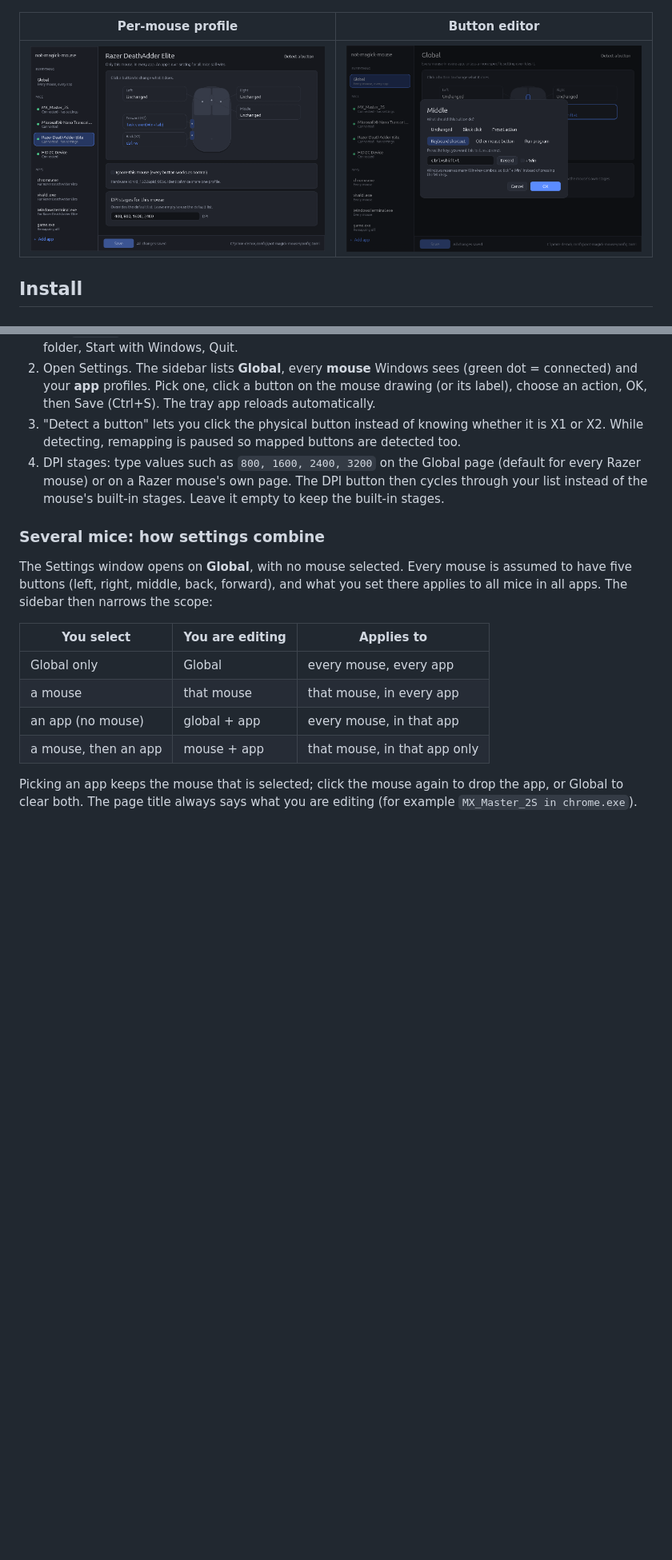
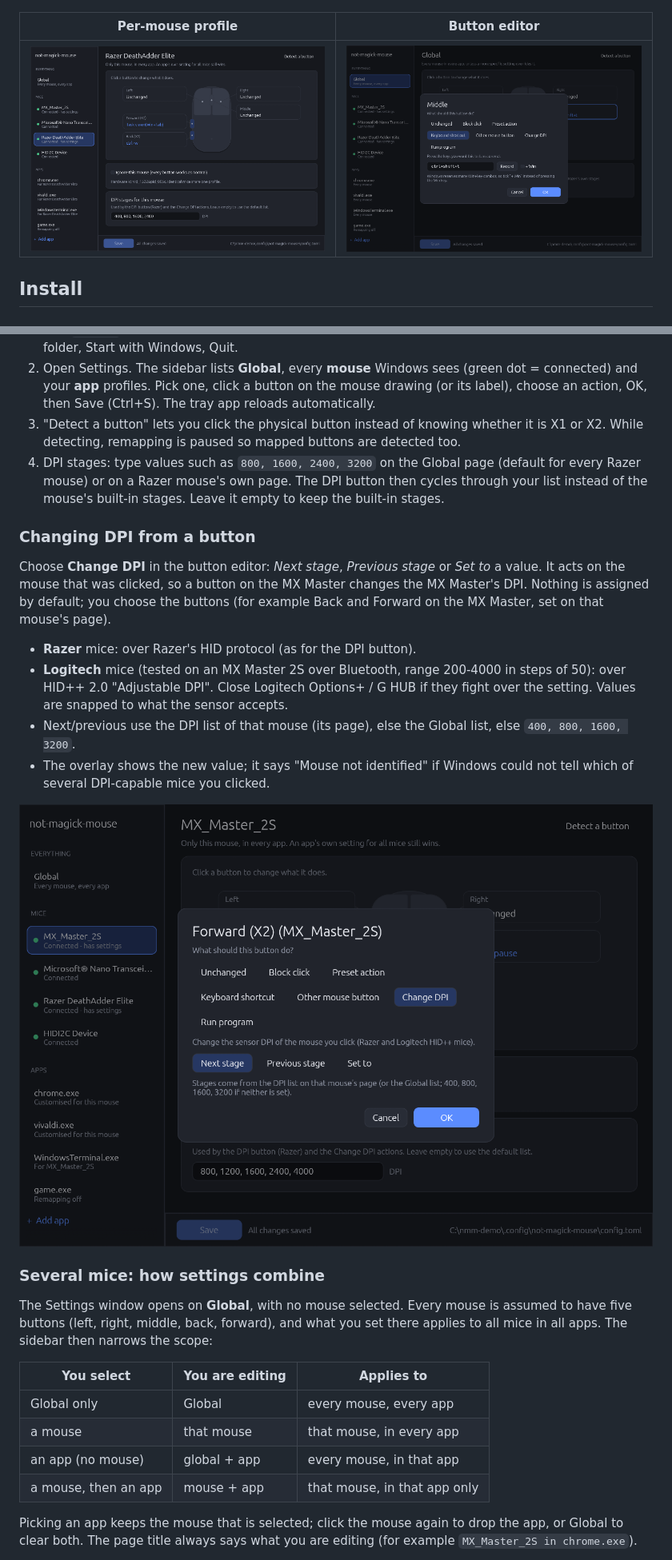
Before and after one commit to mabayhan/not-magick-mouse, a Markdown page: README.md, 2 parts joined by grey strips. Shown at 80% size. GitHub-like rendering; pictures changed too: docs/screenshots/edit-dpi.png (added), docs/screenshots/edit-shortcut.png, docs/screenshots/mouse.png; blank space fills up the shorter version.

```diff
--- a/README.md
+++ b/README.md
@@ -56,6 +56,17 @@ The installer definition is `daemon/wix/main.wxs`.
 2. Open Settings. The sidebar lists **Global**, every **mouse** Windows sees (green dot = connected) and your **app** profiles. Pick one, click a button on the mouse drawing (or its label), choose an action, OK, then Save (Ctrl+S). The tray app reloads automatically.
 3. "Detect a button" lets you click the physical button instead of knowing whether it is X1 or X2. While detecting, remapping is paused so mapped buttons are detected too.
 4. DPI stages: type values such as `800, 1600, 2400, 3200` on the Global page (default for every Razer mouse) or on a Razer mouse's own page. The DPI button then cycles through your list instead of the mouse's built-in stages. Leave it empty to keep the built-in stages.
+
+### Changing DPI from a button
+
+Choose **Change DPI** in the button editor: *Next stage*, *Previous stage* or *Set to* a value. It acts on the mouse that was clicked, so a button on the MX Master changes the MX Master's DPI. Nothing is assigned by default; you choose the buttons (for example Back and Forward on the MX Master, set on that mouse's page).
+
+- **Razer** mice: over Razer's HID protocol (as for the DPI button).
+- **Logitech** mice (tested on an MX Master 2S over Bluetooth, range 200-4000 in steps of 50): over HID++ 2.0 "Adjustable DPI". Close Logitech Options+ / G HUB if they fight over the setting. Values are snapped to what the sensor accepts.
+- Next/previous use the DPI list of that mouse (its page), else the Global list, else `400, 800, 1600, 3200`.
+- The overlay shows the new value; it says "Mouse not identified" if Windows could not tell which of several DPI-capable mice you clicked.
+
+![Change DPI](docs/screenshots/edit-dpi.png)
 
 ### Several mice: how settings combine
 
```
Also changed, not shown: other parts of README.md (+2 -2 lines), PLAN.md (+1 -0 lines), docs/screenshots/global.png, 13 other files.
